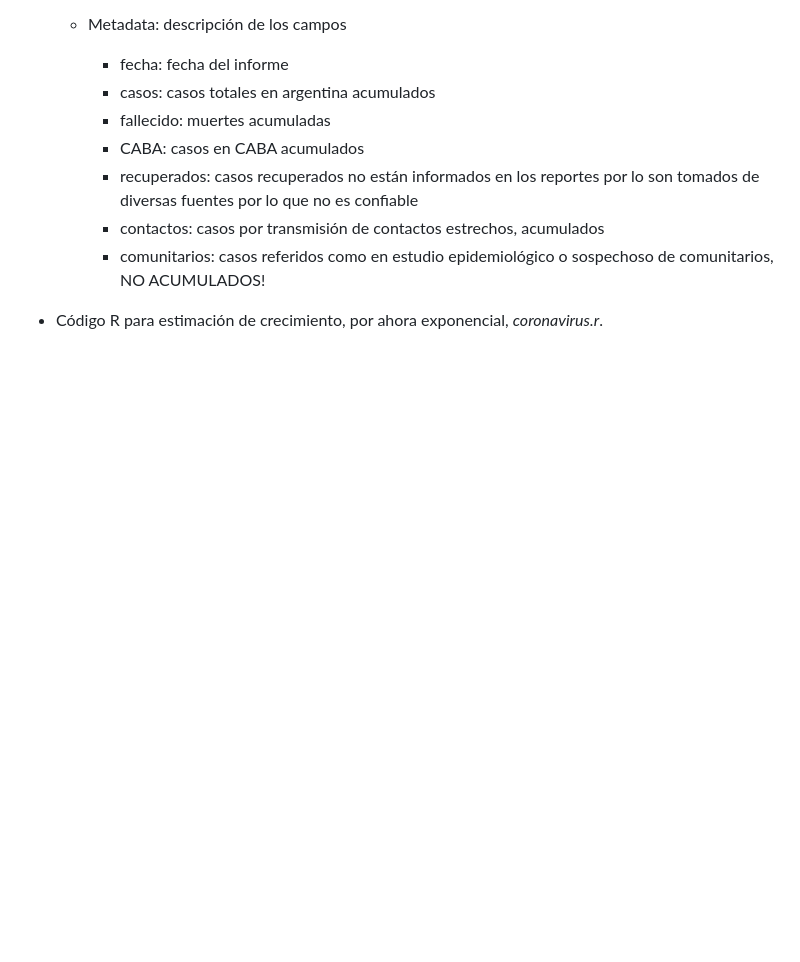
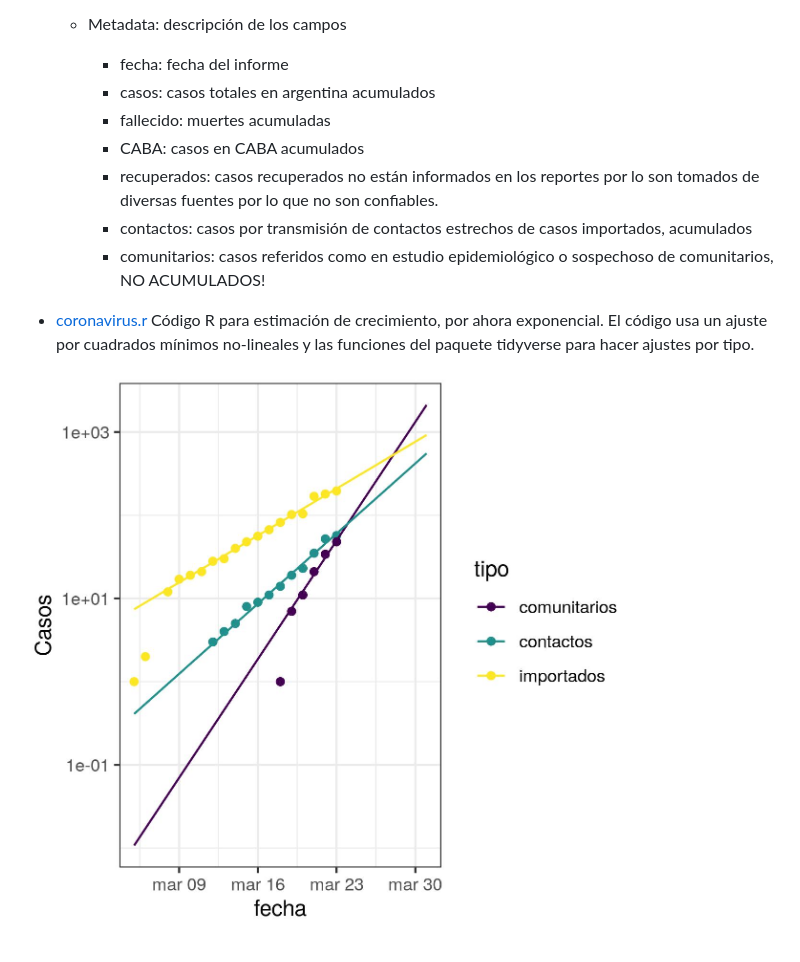
Before and after one commit to lsaravia/covid19ar, a Markdown page: README.md, the part around the change. GitHub-like rendering; pictures changed too: coronaArComparacion.jpg (added); blank space fills up the shorter version.

Commit message:
Actualizado al reporte del 23/03

```diff
--- a/README.md
+++ b/README.md
@@ -8,9 +8,12 @@
 		- casos: casos totales en argentina acumulados
 		- fallecido: muertes acumuladas
 		- CABA: casos en CABA acumulados
-		- recuperados: casos recuperados no están informados en los reportes por lo son tomados de diversas fuentes por lo que no es confiable
-		- contactos: casos por transmisión de contactos estrechos, acumulados
+		- recuperados: casos recuperados no están informados en los reportes por lo son tomados de diversas fuentes por lo que no son confiables.
+		- contactos: casos por transmisión de contactos estrechos de casos importados, acumulados
 		- comunitarios: casos referidos como en estudio epidemiológico o sospechoso de comunitarios, NO ACUMULADOS!
 
 
-- Código R para estimación de crecimiento, por ahora exponencial, *coronavirus.r*.
+- [coronavirus.r](coronavirus.r) Código R para estimación de crecimiento, por ahora exponencial. El código usa un ajuste por cuadrados mínimos no-lineales y las funciones del paquete tidyverse para hacer ajustes por tipo.
+
+
+![](coronaArComparacion.jpg)
```
Also changed, not shown: 2 other files.
